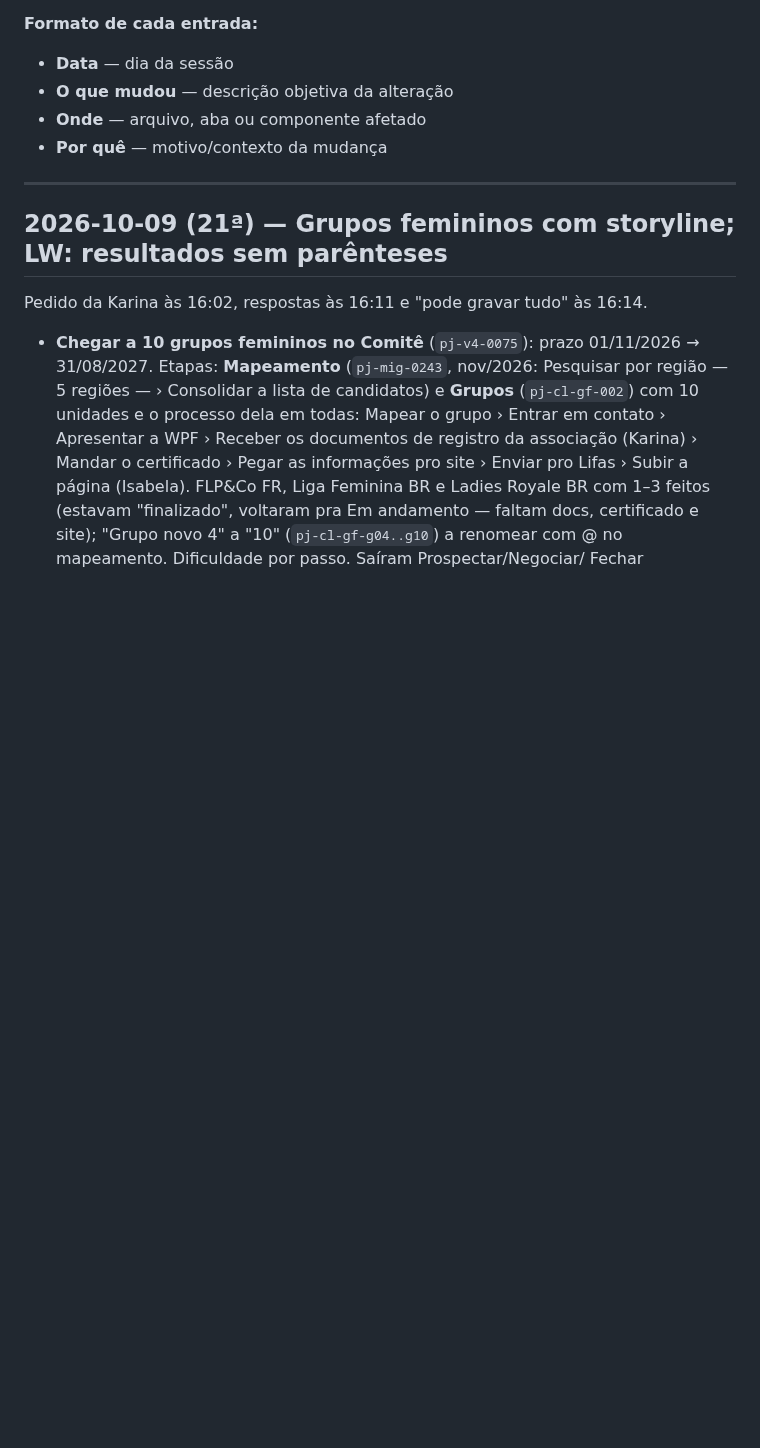
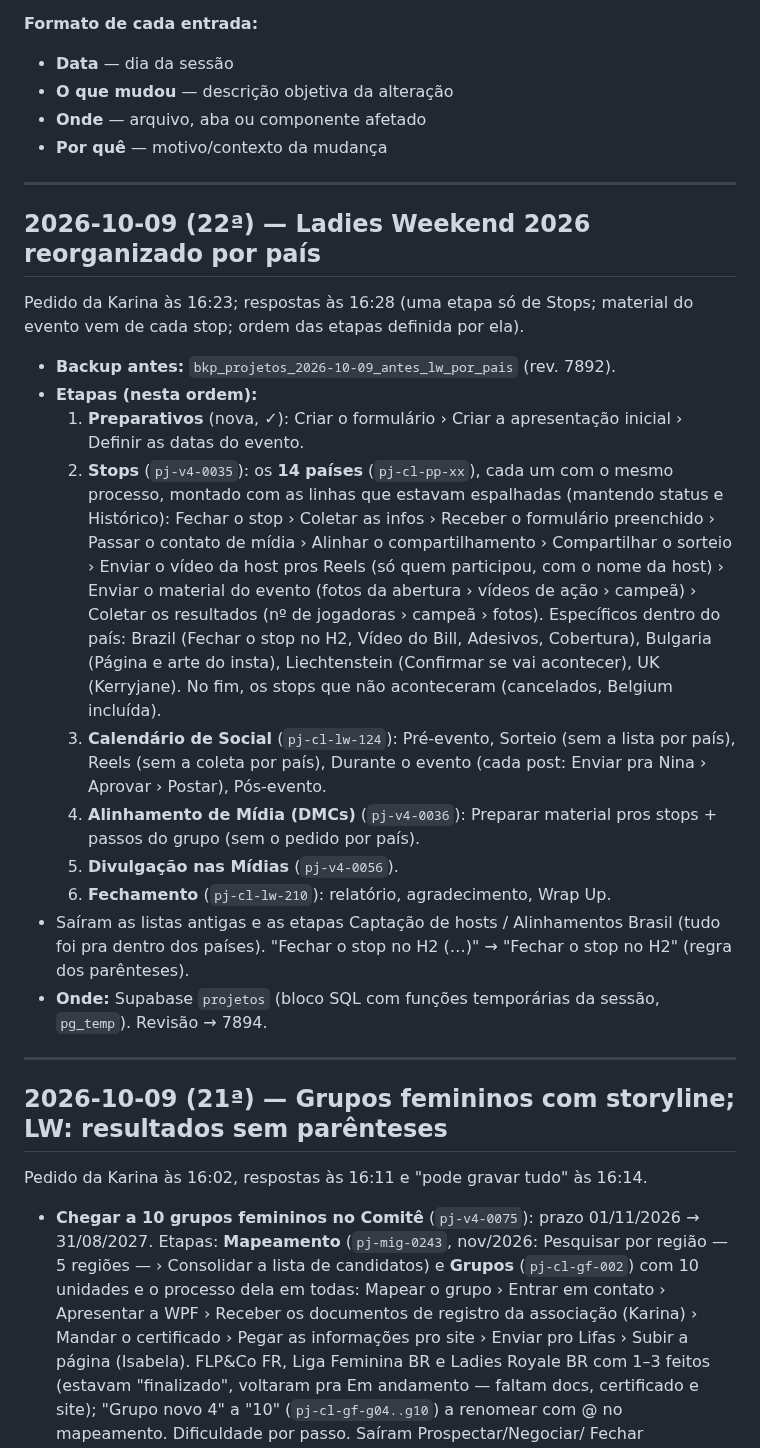
Before and after one commit to karinabupp/wpf, a Markdown page: claude/Changelog.md, the part around the change. GitHub-like rendering; blank space fills up the shorter version.

Commit message:
LW 2026 por país; Changelog e regra
Co-Authored-By: Claude Opus 5.5 <noreply@anthropic.com>
Claude-Session: https://claude.ai/code/session_01WNN5tJR8aassie5aGqtgNs

```diff
--- a/claude/Changelog.md
+++ b/claude/Changelog.md
@@ -9,6 +9,42 @@ toda sessão em que algo for alterado.
 - **O que mudou** — descrição objetiva da alteração
 - **Onde** — arquivo, aba ou componente afetado
 - **Por quê** — motivo/contexto da mudança
+
+---
+
+## 2026-10-09 (22ª) — Ladies Weekend 2026 reorganizado por país
+
+Pedido da Karina às 16:23; respostas às 16:28 (uma etapa só de Stops;
+material do evento vem de cada stop; ordem das etapas definida por ela).
+
+- **Backup antes:** `bkp_projetos_2026-10-09_antes_lw_por_pais` (rev. 7892).
+- **Etapas (nesta ordem):**
+  1. **Preparativos** (nova, ✓): Criar o formulário › Criar a apresentação
+     inicial › Definir as datas do evento.
+  2. **Stops** (`pj-v4-0035`): os **14 países** (`pj-cl-pp-xx`), cada um com
+     o mesmo processo, montado com as linhas que estavam espalhadas (mantendo
+     status e Histórico): Fechar o stop › Coletar as infos › Receber o
+     formulário preenchido › Passar o contato de mídia › Alinhar o
+     compartilhamento › Compartilhar o sorteio › Enviar o vídeo da host pros
+     Reels (só quem participou, com o nome da host) › Enviar o material do
+     evento (fotos da abertura › vídeos de ação › campeã) › Coletar os
+     resultados (nº de jogadoras › campeã › fotos). Específicos dentro do
+     país: Brazil (Fechar o stop no H2, Vídeo do Bill, Adesivos, Cobertura),
+     Bulgaria (Página e arte do insta), Liechtenstein (Confirmar se vai
+     acontecer), UK (Kerryjane). No fim, os stops que não aconteceram
+     (cancelados, Belgium incluída).
+  3. **Calendário de Social** (`pj-cl-lw-124`): Pré-evento, Sorteio (sem a
+     lista por país), Reels (sem a coleta por país), Durante o evento (cada
+     post: Enviar pra Nina › Aprovar › Postar), Pós-evento.
+  4. **Alinhamento de Mídia (DMCs)** (`pj-v4-0036`): Preparar material pros
+     stops + passos do grupo (sem o pedido por país).
+  5. **Divulgação nas Mídias** (`pj-v4-0056`).
+  6. **Fechamento** (`pj-cl-lw-210`): relatório, agradecimento, Wrap Up.
+- Saíram as listas antigas e as etapas Captação de hosts / Alinhamentos
+  Brasil (tudo foi pra dentro dos países). "Fechar o stop no H2 (…)" →
+  "Fechar o stop no H2" (regra dos parênteses).
+- **Onde:** Supabase `projetos` (bloco SQL com funções temporárias da sessão,
+  `pg_temp`). Revisão → 7894.
 
 ---
 
```
Also changed, not shown: worker/instrucoes/organizacao-projetos.md (+5 -0 lines).
